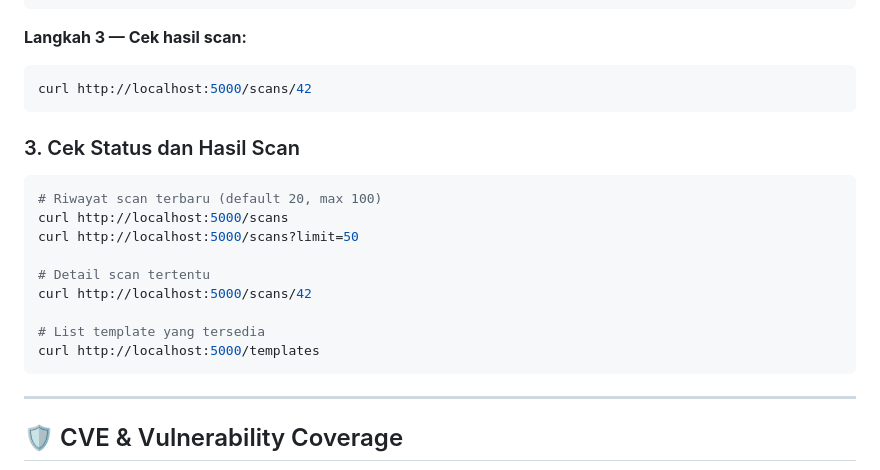
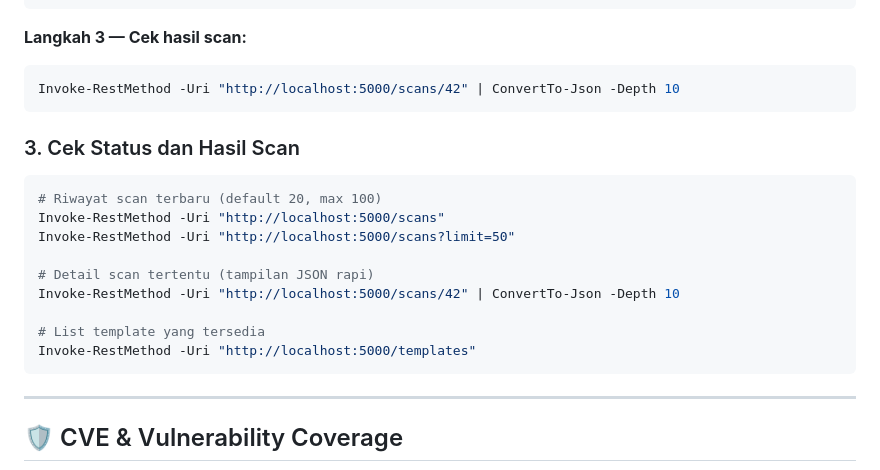
Before and after one commit to TrashAlpha/Capstone-OJS-Scanner, a Markdown page: scanner/README.md, the part around one of its changes. Rendered like a GitHub page.

````diff
--- a/scanner/README.md
+++ b/scanner/README.md
@@ -184,22 +202,22 @@ Response (202 Accepted — scan berjalan di background):
 
 **Langkah 3 — Cek hasil scan:**
 
-```bash
-curl http://localhost:5000/scans/42
+```powershell
+Invoke-RestMethod -Uri "http://localhost:5000/scans/42" | ConvertTo-Json -Depth 10
 ```
 
 ### 3. Cek Status dan Hasil Scan
 
-```bash
+```powershell
 # Riwayat scan terbaru (default 20, max 100)
-curl http://localhost:5000/scans
-curl http://localhost:5000/scans?limit=50
+Invoke-RestMethod -Uri "http://localhost:5000/scans"
+Invoke-RestMethod -Uri "http://localhost:5000/scans?limit=50"
 
-# Detail scan tertentu
-curl http://localhost:5000/scans/42
+# Detail scan tertentu (tampilan JSON rapi)
+Invoke-RestMethod -Uri "http://localhost:5000/scans/42" | ConvertTo-Json -Depth 10
 
 # List template yang tersedia
-curl http://localhost:5000/templates
+Invoke-RestMethod -Uri "http://localhost:5000/templates"
 ```
 
 ---
````
Also changed, not shown: other parts of scanner/README.md (+48 -30 lines).
